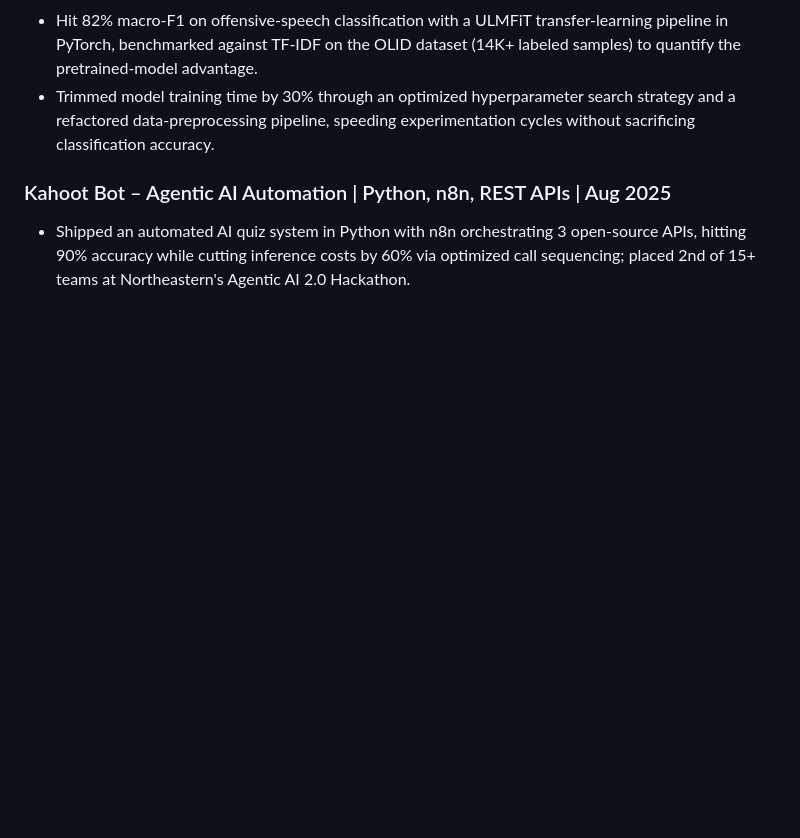
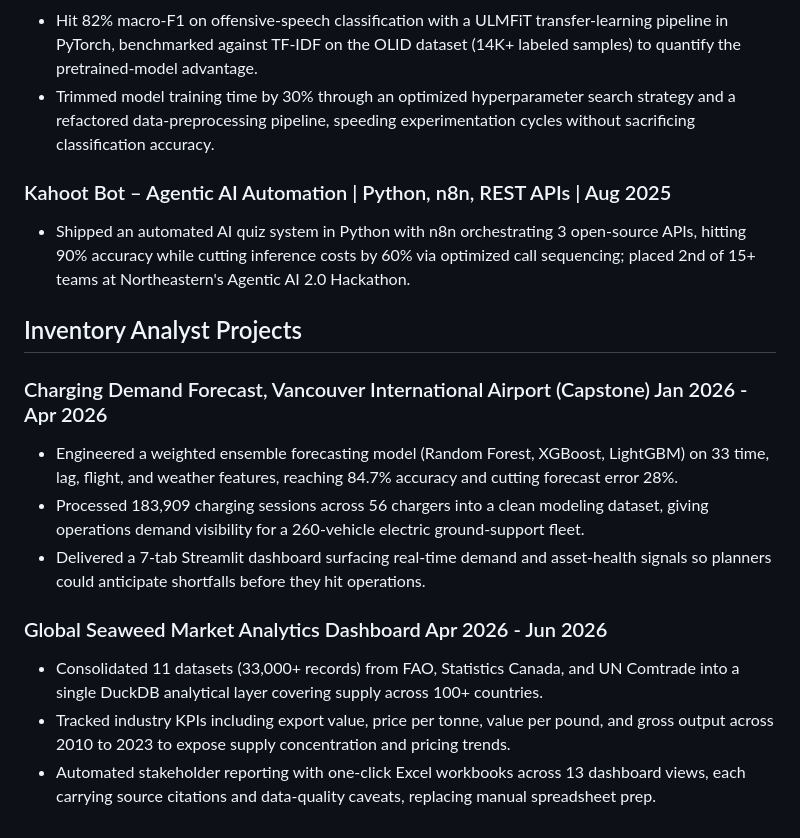
Before and after one commit to pateldhruvkumar/job-hunting, a Markdown page: database/master-project.md, the part around the change. Rendered like a GitHub page; blank space fills up the shorter version.

```diff
--- a/database/master-project.md
+++ b/database/master-project.md
@@ -68,3 +68,19 @@ One project, three interchangeable presentations. Each variant below is self-con
 ### Kahoot Bot – Agentic AI Automation | Python, n8n, REST APIs | Aug 2025
 
 - Shipped an automated AI quiz system in Python with n8n orchestrating 3 open-source APIs, hitting 90% accuracy while cutting inference costs by 60% via optimized call sequencing; placed 2nd of 15+ teams at Northeastern's Agentic AI 2.0 Hackathon.
+
+
+## Inventory Analyst Projects
+
+### Charging Demand Forecast, Vancouver International Airport (Capstone)	Jan 2026 - Apr 2026
+
+- Engineered a weighted ensemble forecasting model (Random Forest, XGBoost, LightGBM) on 33 time, lag, flight, and weather features, reaching 84.7% accuracy and cutting forecast error 28%.
+- Processed 183,909 charging sessions across 56 chargers into a clean modeling dataset, giving operations demand visibility for a 260-vehicle electric ground-support fleet.
+- Delivered a 7-tab Streamlit dashboard surfacing real-time demand and asset-health signals so planners could anticipate shortfalls before they hit operations.
+
+
+### Global Seaweed Market Analytics Dashboard	Apr 2026 - Jun 2026
+
+- Consolidated 11 datasets (33,000+ records) from FAO, Statistics Canada, and UN Comtrade into a single DuckDB analytical layer covering supply across 100+ countries.
+- Tracked industry KPIs including export value, price per tonne, value per pound, and gross output across 2010 to 2023 to expose supply concentration and pricing trends.
+- Automated stakeholder reporting with one-click Excel workbooks across 13 dashboard views, each carrying source citations and data-quality caveats, replacing manual spreadsheet prep.
```
Also changed, not shown: database/master-experience.md (+10 -2 lines).
